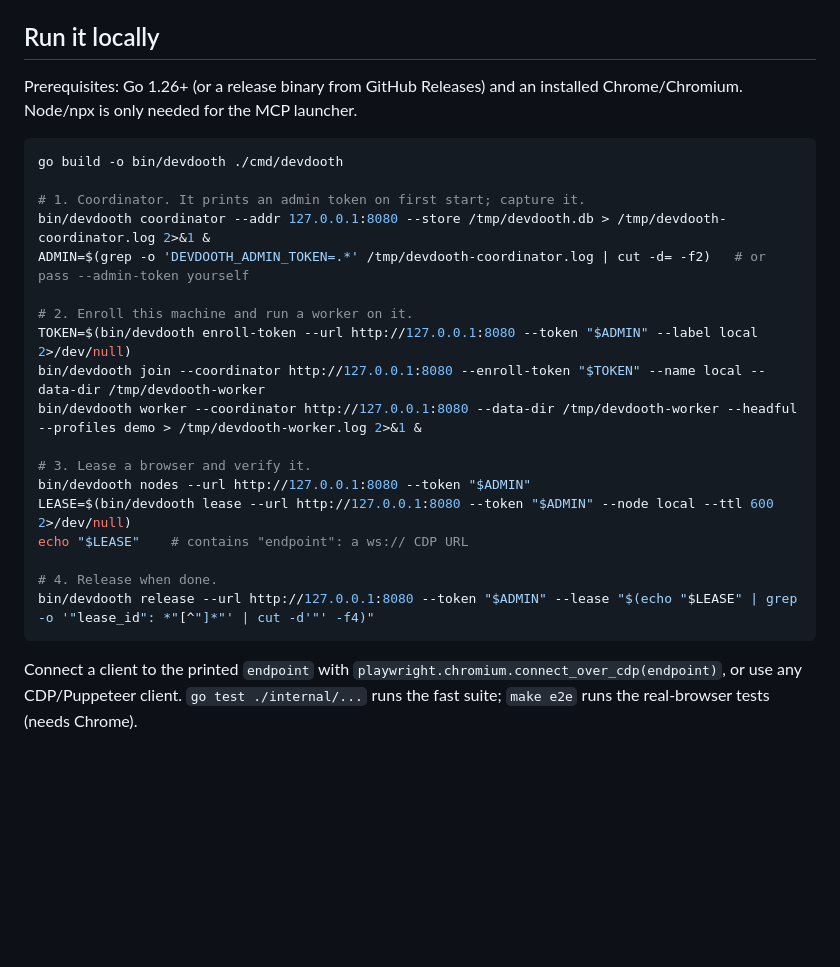
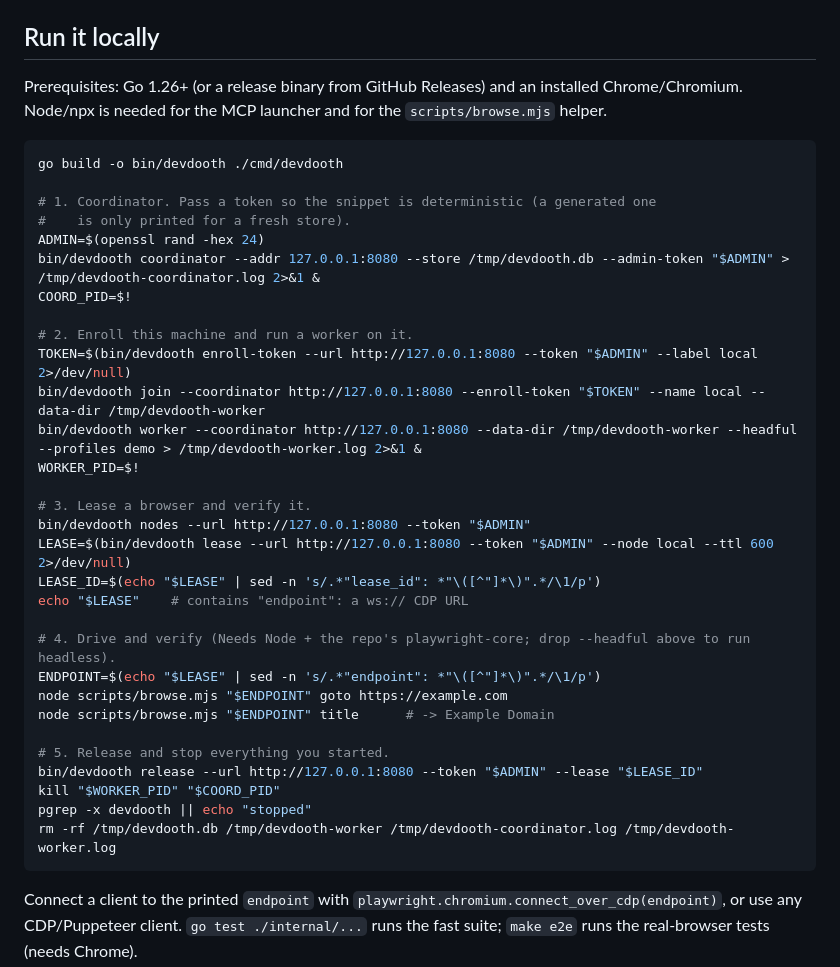
Before and after one commit to unnipv/devdooth, a Markdown page: AGENTS.md, the part around the change. Rendered like a GitHub page; blank space fills up the shorter version.

Commit message:
Fix AGENTS.md after an agent dry run (#6)
An agent followed the file end to end and flagged two gaps: Node is needed
for scripts/browse.mjs too, and there was no teardown. Use an explicit
admin token (a generated one prints only for a fresh store), show how to
capture PIDs, verify with browse.mjs, and stop and clean up.

````diff
--- a/AGENTS.md
+++ b/AGENTS.md
@@ -15,27 +15,40 @@ threat model).
 ## Run it locally
 
 Prerequisites: Go 1.26+ (or a release binary from GitHub Releases) and an
-installed Chrome/Chromium. Node/npx is only needed for the MCP launcher.
+installed Chrome/Chromium. Node/npx is needed for the MCP launcher and for the
+`scripts/browse.mjs` helper.
 
 ```bash
 go build -o bin/devdooth ./cmd/devdooth
 
-# 1. Coordinator. It prints an admin token on first start; capture it.
-bin/devdooth coordinator --addr 127.0.0.1:8080 --store /tmp/devdooth.db > /tmp/devdooth-coordinator.log 2>&1 &
-ADMIN=$(grep -o 'DEVDOOTH_ADMIN_TOKEN=.*' /tmp/devdooth-coordinator.log | cut -d= -f2)   # or pass --admin-token yourself
+# 1. Coordinator. Pass a token so the snippet is deterministic (a generated one
+#    is only printed for a fresh store).
+ADMIN=$(openssl rand -hex 24)
+bin/devdooth coordinator --addr 127.0.0.1:8080 --store /tmp/devdooth.db --admin-token "$ADMIN" > /tmp/devdooth-coordinator.log 2>&1 &
+COORD_PID=$!
 
 # 2. Enroll this machine and run a worker on it.
 TOKEN=$(bin/devdooth enroll-token --url http://127.0.0.1:8080 --token "$ADMIN" --label local 2>/dev/null)
 bin/devdooth join --coordinator http://127.0.0.1:8080 --enroll-token "$TOKEN" --name local --data-dir /tmp/devdooth-worker
 bin/devdooth worker --coordinator http://127.0.0.1:8080 --data-dir /tmp/devdooth-worker --headful --profiles demo > /tmp/devdooth-worker.log 2>&1 &
+WORKER_PID=$!
 
 # 3. Lease a browser and verify it.
 bin/devdooth nodes --url http://127.0.0.1:8080 --token "$ADMIN"
 LEASE=$(bin/devdooth lease --url http://127.0.0.1:8080 --token "$ADMIN" --node local --ttl 600 2>/dev/null)
+LEASE_ID=$(echo "$LEASE" | sed -n 's/.*"lease_id": *"\([^"]*\)".*/\1/p')
 echo "$LEASE"    # contains "endpoint": a ws:// CDP URL
 
-# 4. Release when done.
-bin/devdooth release --url http://127.0.0.1:8080 --token "$ADMIN" --lease "$(echo "$LEASE" | grep -o '"lease_id": *"[^"]*"' | cut -d'"' -f4)"
+# 4. Drive and verify (Needs Node + the repo's playwright-core; drop --headful above to run headless).
+ENDPOINT=$(echo "$LEASE" | sed -n 's/.*"endpoint": *"\([^"]*\)".*/\1/p')
+node scripts/browse.mjs "$ENDPOINT" goto https://example.com
+node scripts/browse.mjs "$ENDPOINT" title      # -> Example Domain
+
+# 5. Release and stop everything you started.
+bin/devdooth release --url http://127.0.0.1:8080 --token "$ADMIN" --lease "$LEASE_ID"
+kill "$WORKER_PID" "$COORD_PID"
+pgrep -x devdooth || echo "stopped"
+rm -rf /tmp/devdooth.db /tmp/devdooth-worker /tmp/devdooth-coordinator.log /tmp/devdooth-worker.log
 ```
 
 Connect a client to the printed `endpoint` with
````
